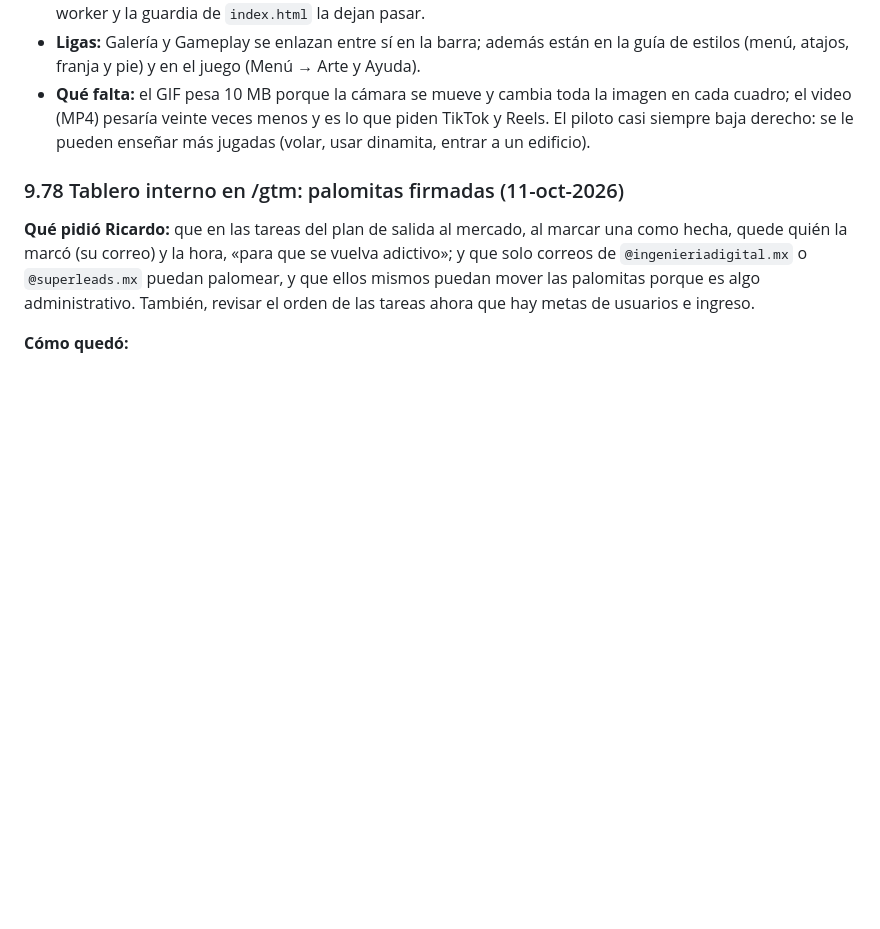
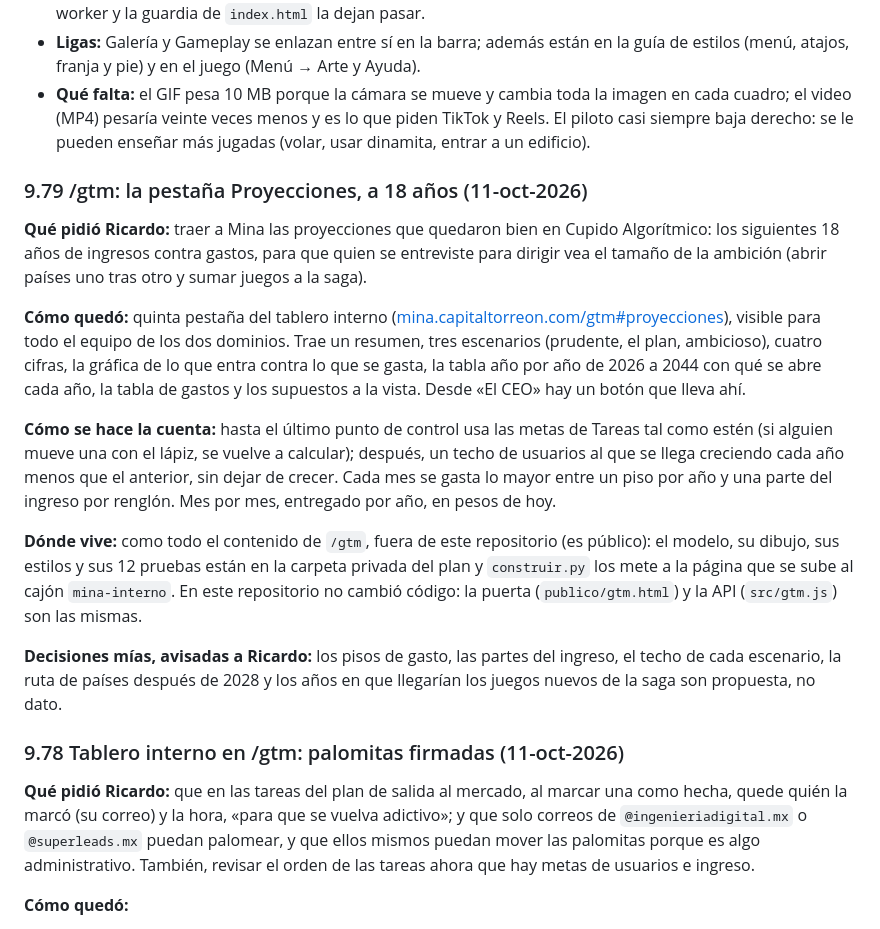
Before and after one commit to ricardolopezreyero/Mina, a Markdown page: docs/Documento_Maestro_Mina_v47_2026-10-03_1030.md, the part around the change. Rendered like a GitHub page; blank space fills up the shorter version.

Commit message:
Documento maestro: la pestaña Proyecciones de /gtm, a 18 años
Co-Authored-By: Claude Opus 5.5 <noreply@anthropic.com>

```diff
--- a/docs/Documento_Maestro_Mina_v47_2026-10-03_1030.md
+++ b/docs/Documento_Maestro_Mina_v47_2026-10-03_1030.md
@@ -1606,6 +1606,18 @@ A Ricardo le gustaron las imágenes de gemas y pidió dos cosas: otras seis, y q
 - **Ligas:** Galería y Gameplay se enlazan entre sí en la barra; además están en la guía de estilos (menú, atajos, franja y pie) y en el juego (Menú → Arte y Ayuda).
 - **Qué falta:** el GIF pesa 10 MB porque la cámara se mueve y cambia toda la imagen en cada cuadro; el video (MP4) pesaría veinte veces menos y es lo que piden TikTok y Reels. El piloto casi siempre baja derecho: se le pueden enseñar más jugadas (volar, usar dinamita, entrar a un edificio).
 
+### 9.79 /gtm: la pestaña Proyecciones, a 18 años (11-oct-2026)
+
+**Qué pidió Ricardo:** traer a Mina las proyecciones que quedaron bien en Cupido Algorítmico: los siguientes 18 años de ingresos contra gastos, para que quien se entreviste para dirigir vea el tamaño de la ambición (abrir países uno tras otro y sumar juegos a la saga).
+
+**Cómo quedó:** quinta pestaña del tablero interno ([mina.capitaltorreon.com/gtm#proyecciones](https://mina.capitaltorreon.com/gtm#proyecciones)), visible para todo el equipo de los dos dominios. Trae un resumen, tres escenarios (prudente, el plan, ambicioso), cuatro cifras, la gráfica de lo que entra contra lo que se gasta, la tabla año por año de 2026 a 2044 con qué se abre cada año, la tabla de gastos y los supuestos a la vista. Desde «El CEO» hay un botón que lleva ahí.
+
+**Cómo se hace la cuenta:** hasta el último punto de control usa las metas de Tareas tal como estén (si alguien mueve una con el lápiz, se vuelve a calcular); después, un techo de usuarios al que se llega creciendo cada año menos que el anterior, sin dejar de crecer. Cada mes se gasta lo mayor entre un piso por año y una parte del ingreso por renglón. Mes por mes, entregado por año, en pesos de hoy.
+
+**Dónde vive:** como todo el contenido de `/gtm`, fuera de este repositorio (es público): el modelo, su dibujo, sus estilos y sus 12 pruebas están en la carpeta privada del plan y `construir.py` los mete a la página que se sube al cajón `mina-interno`. En este repositorio no cambió código: la puerta (`publico/gtm.html`) y la API (`src/gtm.js`) son las mismas.
+
+**Decisiones mías, avisadas a Ricardo:** los pisos de gasto, las partes del ingreso, el techo de cada escenario, la ruta de países después de 2028 y los años en que llegarían los juegos nuevos de la saga son propuesta, no dato.
+
 ### 9.78 Tablero interno en /gtm: palomitas firmadas (11-oct-2026)
 
 **Qué pidió Ricardo:** que en las tareas del plan de salida al mercado, al marcar una como hecha, quede quién la marcó (su correo) y la hora, «para que se vuelva adictivo»; y que solo correos de `@ingenieriadigital.mx` o `@superleads.mx` puedan palomear, y que ellos mismos puedan mover las palomitas porque es algo administrativo. También, revisar el orden de las tareas ahora que hay metas de usuarios e ingreso.
```
